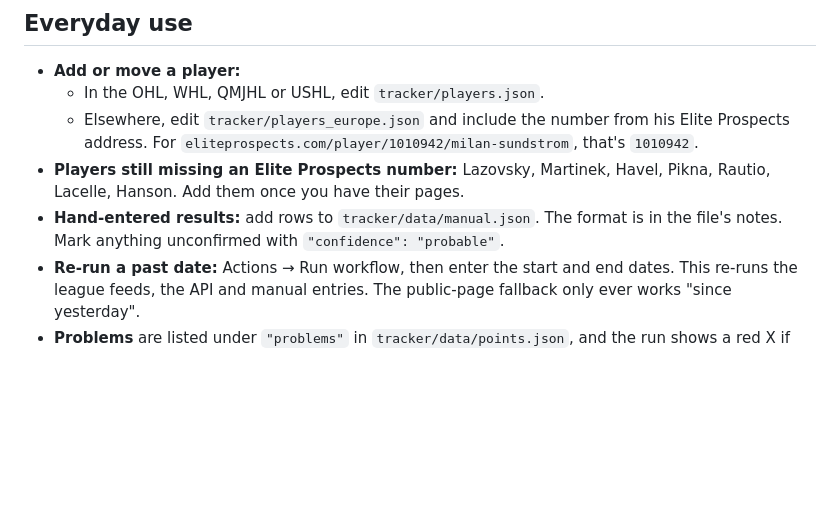
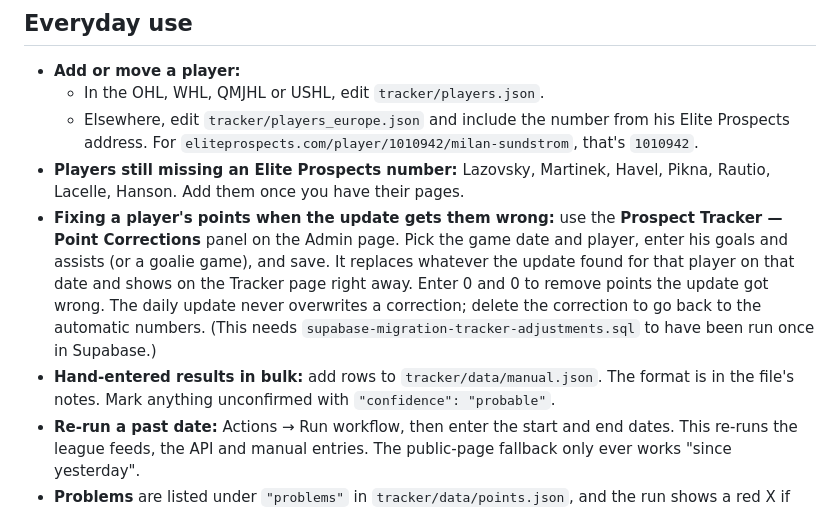
Before and after one commit to colinzappia/puck-bunker, a Markdown page: tracker/README.md, the part around the change. GitHub-like rendering; blank space fills up the shorter version.

```diff
--- a/tracker/README.md
+++ b/tracker/README.md
@@ -47,7 +47,8 @@ For each player and date, the script keeps the best source available: API first,
   - In the OHL, WHL, QMJHL or USHL, edit `tracker/players.json`.
   - Elsewhere, edit `tracker/players_europe.json` and include the number from his Elite Prospects address. For `eliteprospects.com/player/1010942/milan-sundstrom`, that's `1010942`.
 - **Players still missing an Elite Prospects number:** Lazovsky, Martinek, Havel, Pikna, Rautio, Lacelle, Hanson. Add them once you have their pages.
-- **Hand-entered results:** add rows to `tracker/data/manual.json`. The format is in the file's notes. Mark anything unconfirmed with `"confidence": "probable"`.
+- **Fixing a player's points when the update gets them wrong:** use the **Prospect Tracker — Point Corrections** panel on the Admin page. Pick the game date and player, enter his goals and assists (or a goalie game), and save. It replaces whatever the update found for that player on that date and shows on the Tracker page right away. Enter 0 and 0 to remove points the update got wrong. The daily update never overwrites a correction; delete the correction to go back to the automatic numbers. (This needs `supabase-migration-tracker-adjustments.sql` to have been run once in Supabase.)
+- **Hand-entered results in bulk:** add rows to `tracker/data/manual.json`. The format is in the file's notes. Mark anything unconfirmed with `"confidence": "probable"`.
 - **Re-run a past date:** Actions → Run workflow, then enter the start and end dates. This re-runs the league feeds, the API and manual entries. The public-page fallback only ever works "since yesterday".
 - **Problems** are listed under `"problems"` in `tracker/data/points.json`, and the run shows a red X if something fails outright.
 - **How many days show:** the page has a tab for the last 7 days. To change that, edit `DAYS_SHOWN` near the bottom of `prospect-tracker.html`.
```
